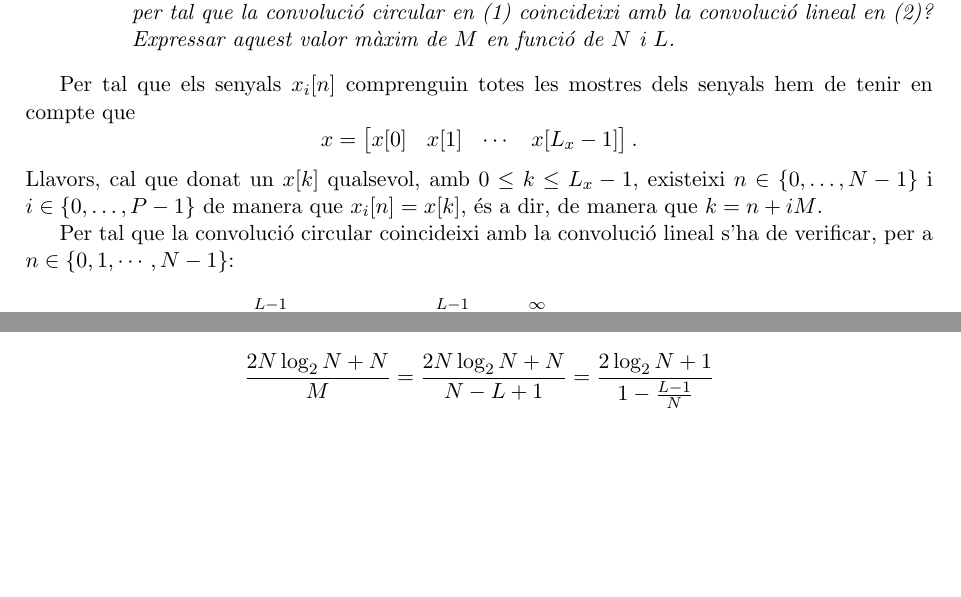
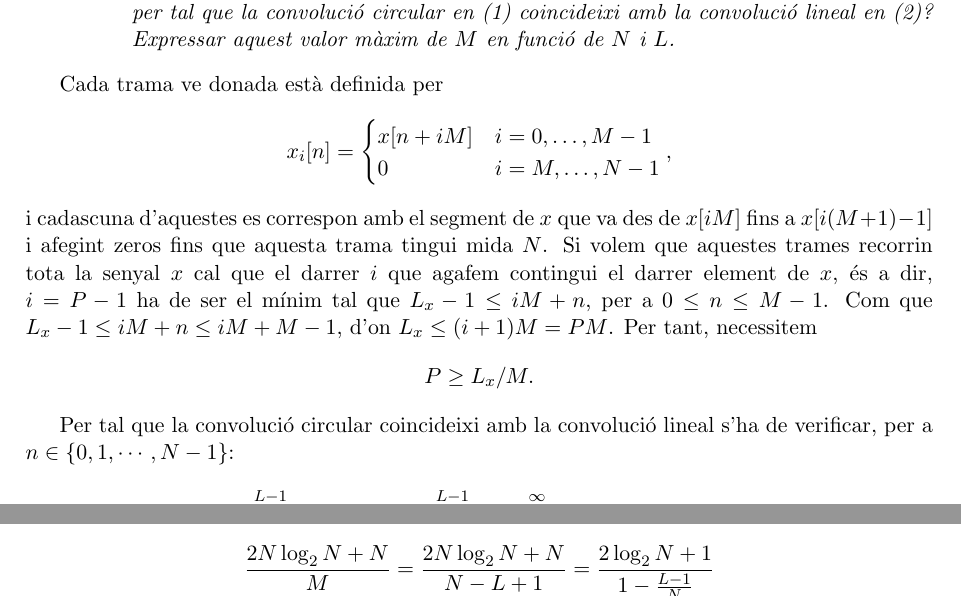
Before and after one commit to raular/ts_lab2, a LaTeX document (lab2.tex): two parts of page 2 of 2, joined at a grey line, cut so that both start at the same text, the shorter picture padded with empty space. Compiled offline with pdfLaTeX.

Commit message:
added q2.a

```diff
--- a/lab2.tex
+++ b/lab2.tex
@@ -199,11 +199,18 @@ Expressar aquest valor màxim de $M$ en funció de $N$ i $L$.
 \end{enumerate}
 \end{question}
 
-Per tal que els senyals $x_i[n]$ comprenguin totes les mostres dels senyals hem de tenir en compte que
+Cada trama ve donada està definida per
 $$
-x = \begin{bmatrix} x[0] & x[1] & \cdots & x[L_x - 1] \end{bmatrix}.
+x_i[n] =
+\begin{cases}
+x[n + iM] & i = 0,\ldots,M - 1 \\
+0         & i = M, \ldots, N - 1
+\end{cases},
 $$
-Llavors, cal que donat un $x[k]$ qualsevol, amb $0 \leq k \leq L_x - 1$, existeixi $n \in \{0,\ldots,N - 1\}$ i $i \in \{0,\ldots,P - 1\}$ de manera que $x_i[n] = x[k]$, és a dir, de manera que $k = n + iM$.
+i cadascuna d'aquestes es correspon amb el segment de $x$ que va des de $x[iM]$ fins a $x[i(M + 1) - 1]$ i afegint zeros fins que aquesta trama tingui mida $N$. Si volem que aquestes trames recorrin tota la senyal $x$ cal que el darrer $i$ que agafem contingui el darrer element de $x$, és a dir, $i = P - 1$ ha de ser el mínim tal que $L_x - 1 \leq iM + n$, per a $0 \leq n \leq M - 1$. Com que $L_x - 1 \leq iM + n \leq iM + M - 1$, d'on $L_x \leq (i + 1)M = PM$. Per tant, necessitem
+$$
+P \geq L_x/M.
+$$
 
 
 Per tal que la convolució circular coincideixi amb la convolució lineal s'ha de verificar, per a $n\in\lbrace 0, 1, \cdots, N-1 \rbrace$:
```
Also changed, not shown: lab2.pdf, 3 other files.
